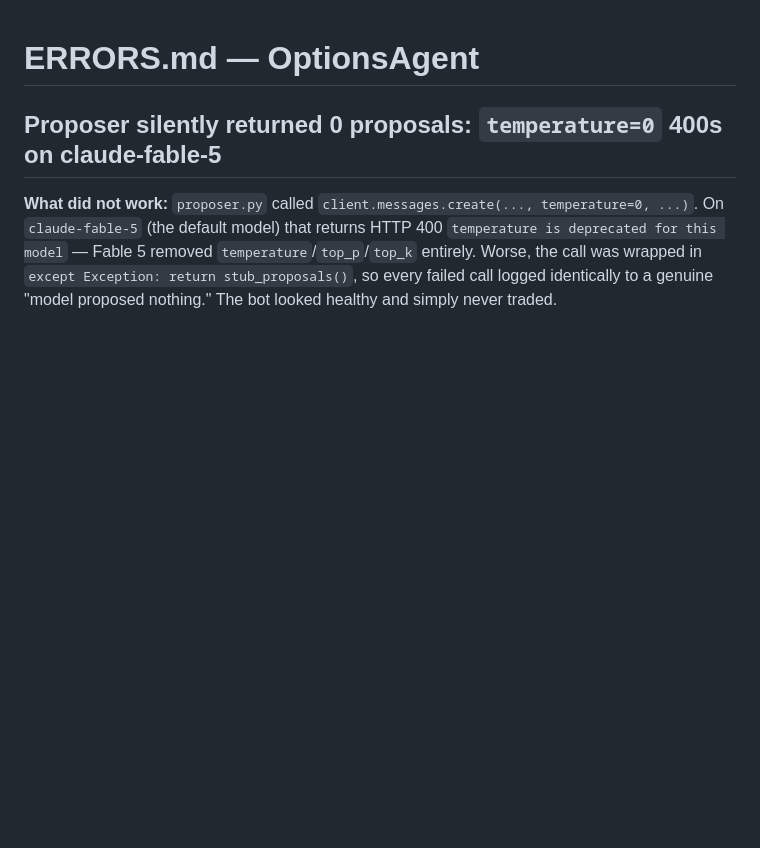
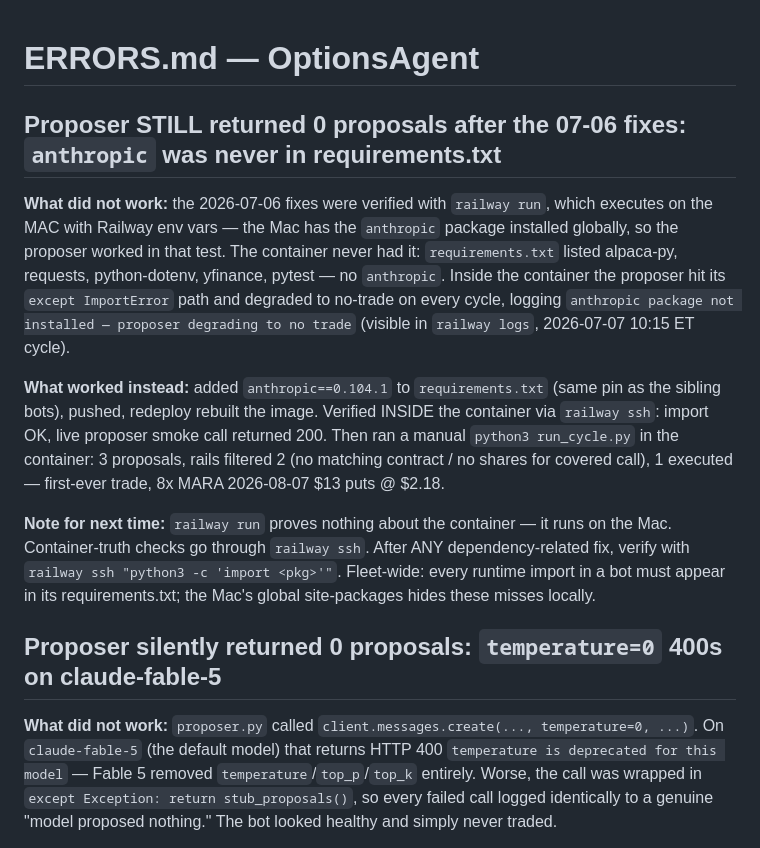
Before and after one commit to Jhosshua/OptionsAgent, a Markdown page: ERRORS.md, the part around the change. GitHub-like rendering; blank space fills up the shorter version.

```diff
--- a/ERRORS.md
+++ b/ERRORS.md
@@ -1,4 +1,25 @@
 # ERRORS.md — OptionsAgent
+
+## Proposer STILL returned 0 proposals after the 07-06 fixes: `anthropic` was never in requirements.txt
+
+**What did not work:** the 2026-07-06 fixes were verified with `railway run`, which executes on
+the MAC with Railway env vars — the Mac has the `anthropic` package installed globally, so the
+proposer worked in that test. The container never had it: `requirements.txt` listed alpaca-py,
+requests, python-dotenv, yfinance, pytest — no `anthropic`. Inside the container the proposer hit
+its `except ImportError` path and degraded to no-trade on every cycle, logging
+`anthropic package not installed — proposer degrading to no trade` (visible in `railway logs`,
+2026-07-07 10:15 ET cycle).
+
+**What worked instead:** added `anthropic==0.104.1` to `requirements.txt` (same pin as the sibling
+bots), pushed, redeploy rebuilt the image. Verified INSIDE the container via `railway ssh`: import
+OK, live proposer smoke call returned 200. Then ran a manual `python3 run_cycle.py` in the
+container: 3 proposals, rails filtered 2 (no matching contract / no shares for covered call),
+1 executed — first-ever trade, 8x MARA 2026-08-07 $13 puts @ $2.18.
+
+**Note for next time:** `railway run` proves nothing about the container — it runs on the Mac.
+Container-truth checks go through `railway ssh`. After ANY dependency-related fix, verify with
+`railway ssh "python3 -c 'import <pkg>'"`. Fleet-wide: every runtime import in a bot must appear
+in its requirements.txt; the Mac's global site-packages hides these misses locally.
 
 ## Proposer silently returned 0 proposals: `temperature=0` 400s on claude-fable-5
 
```
Also changed, not shown: MEMORY.md (+28 -0 lines).
